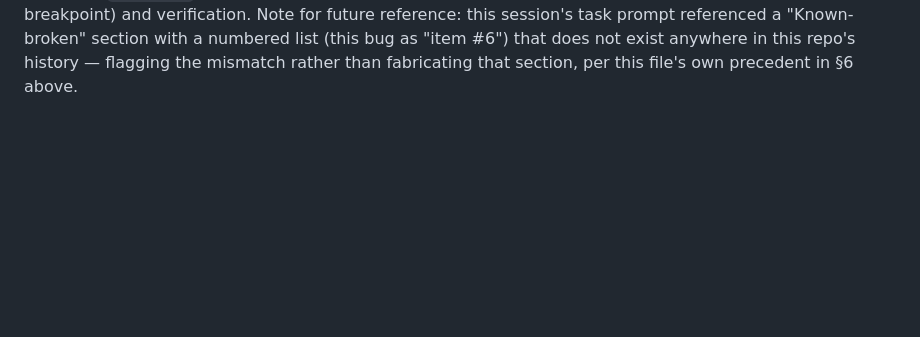
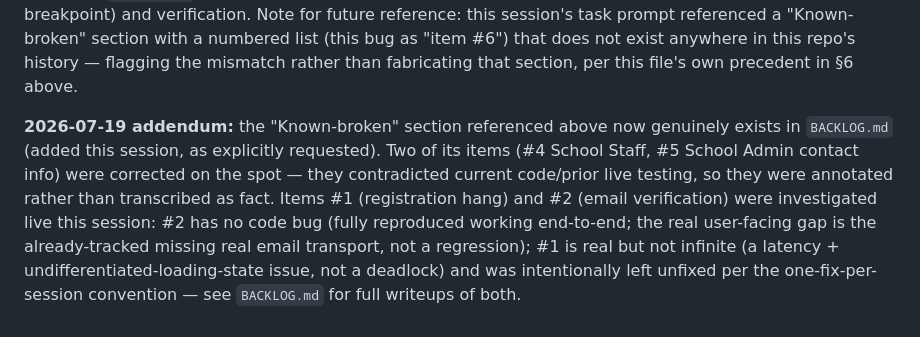
Before and after one commit to SiefAnas/saferoute-tms, a Markdown page: PROJECT_STATE.md, the part around the change. Drawn GitHub-style; blank space fills up the shorter version.

```diff
--- a/PROJECT_STATE.md
+++ b/PROJECT_STATE.md
@@ -211,3 +211,14 @@ Note for future reference: this session's task prompt referenced a "Known-broken
 section with a numbered list (this bug as "item #6") that does not exist anywhere in
 this repo's history — flagging the mismatch rather than fabricating that section, per
 this file's own precedent in §6 above.
+
+**2026-07-19 addendum:** the "Known-broken" section referenced above now genuinely
+exists in `BACKLOG.md` (added this session, as explicitly requested). Two of its items
+(#4 School Staff, #5 School Admin contact info) were corrected on the spot — they
+contradicted current code/prior live testing, so they were annotated rather than
+transcribed as fact. Items #1 (registration hang) and #2 (email verification) were
+investigated live this session: #2 has no code bug (fully reproduced working end-to-end;
+the real user-facing gap is the already-tracked missing real email transport, not a
+regression); #1 is real but not infinite (a latency + undifferentiated-loading-state
+issue, not a deadlock) and was intentionally left unfixed per the one-fix-per-session
+convention — see `BACKLOG.md` for full writeups of both.
```
Also changed, not shown: BACKLOG.md (+47 -4 lines).
